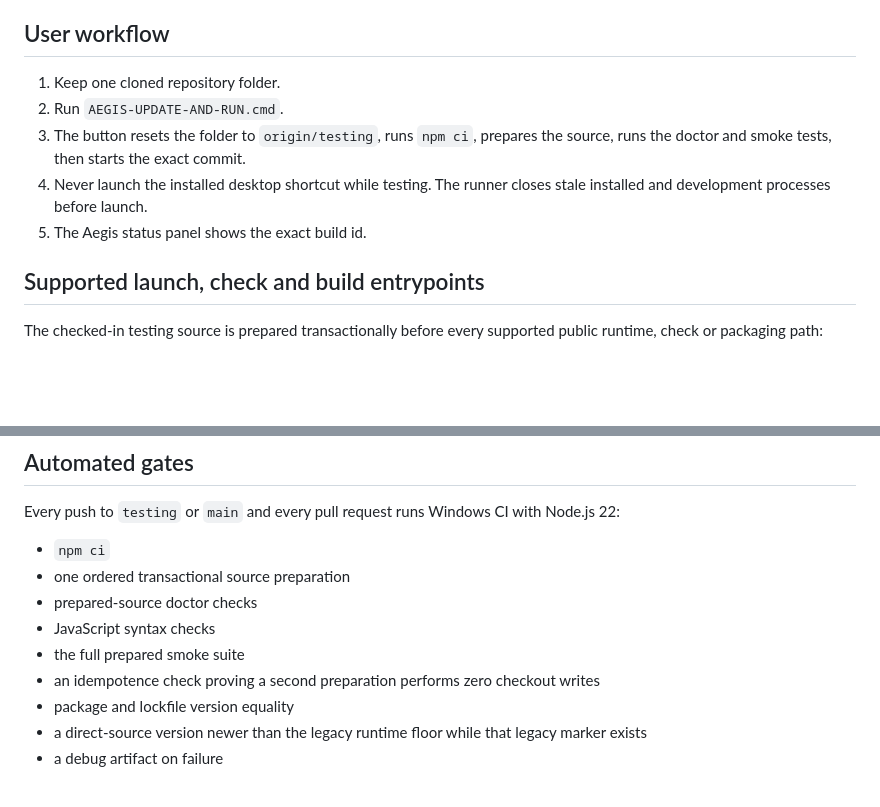
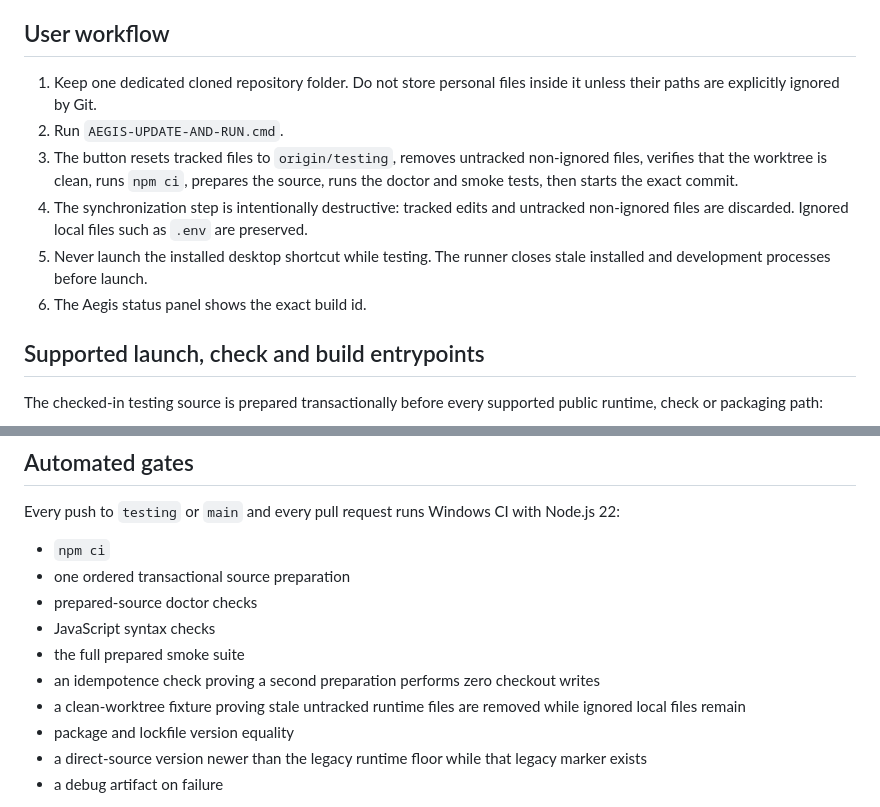
Before and after one commit to aisarus/aegis-autopilot, a Markdown page: docs/PRODUCTION-WORKFLOW.md, 2 parts joined by grey strips. Rendered like a GitHub page; blank space fills up the shorter version.

Commit message:
docs: define destructive clean checkout boundary

```diff
--- a/docs/PRODUCTION-WORKFLOW.md
+++ b/docs/PRODUCTION-WORKFLOW.md
@@ -12,11 +12,12 @@ Every testing commit must be reproducible from one clean checkout and diagnosabl
 
 ## User workflow
 
-1. Keep one cloned repository folder.
+1. Keep one dedicated cloned repository folder. Do not store personal files inside it unless their paths are explicitly ignored by Git.
 2. Run `AEGIS-UPDATE-AND-RUN.cmd`.
-3. The button resets the folder to `origin/testing`, runs `npm ci`, prepares the source, runs the doctor and smoke tests, then starts the exact commit.
-4. Never launch the installed desktop shortcut while testing. The runner closes stale installed and development processes before launch.
-5. The Aegis status panel shows the exact build id.
+3. The button resets tracked files to `origin/testing`, removes untracked non-ignored files, verifies that the worktree is clean, runs `npm ci`, prepares the source, runs the doctor and smoke tests, then starts the exact commit.
+4. The synchronization step is intentionally destructive: tracked edits and untracked non-ignored files are discarded. Ignored local files such as `.env` are preserved.
+5. Never launch the installed desktop shortcut while testing. The runner closes stale installed and development processes before launch.
+6. The Aegis status panel shows the exact build id.
 
 ## Supported launch, check and build entrypoints
 
@@ -68,6 +69,7 @@ Every push to `testing` or `main` and every pull request runs Windows CI with No
 - JavaScript syntax checks
 - the full prepared smoke suite
 - an idempotence check proving a second preparation performs zero checkout writes
+- a clean-worktree fixture proving stale untracked runtime files are removed while ignored local files remain
 - package and lockfile version equality
 - a direct-source version newer than the legacy runtime floor while that legacy marker exists
 - a debug artifact on failure
```
